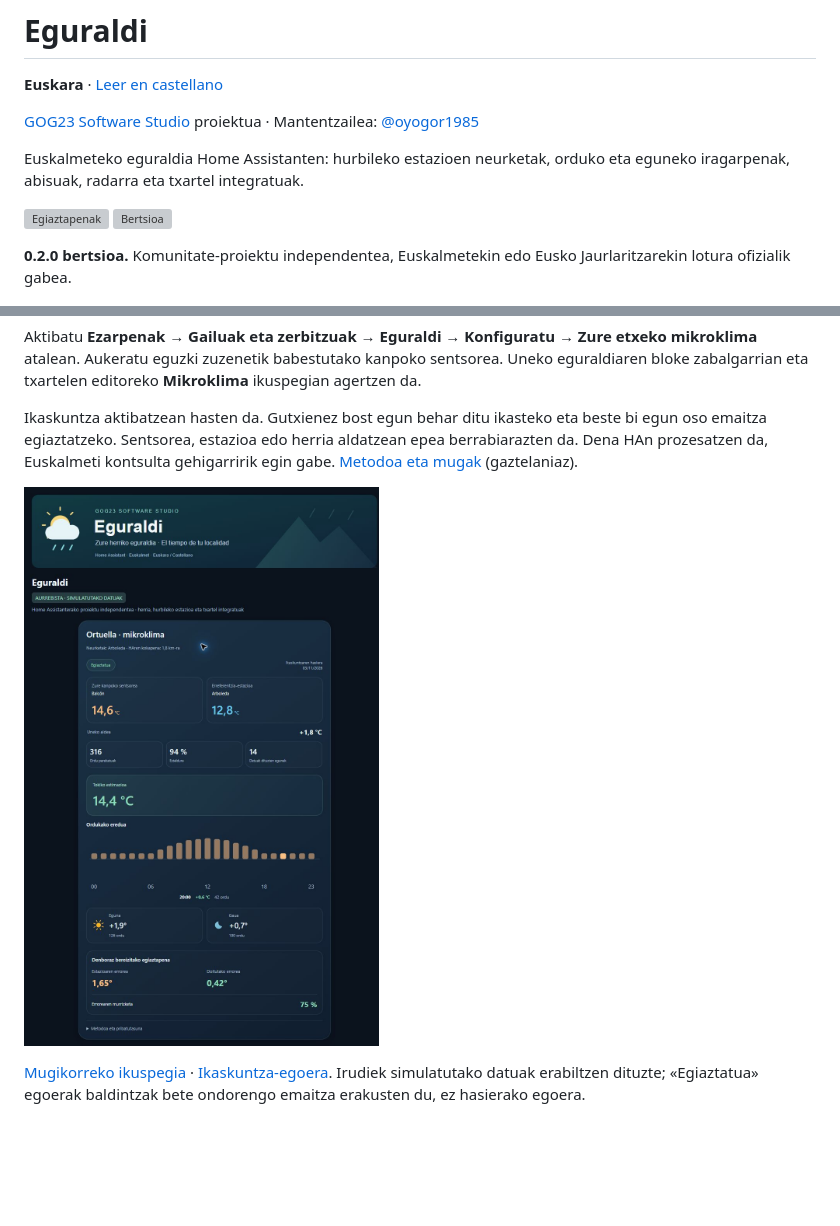
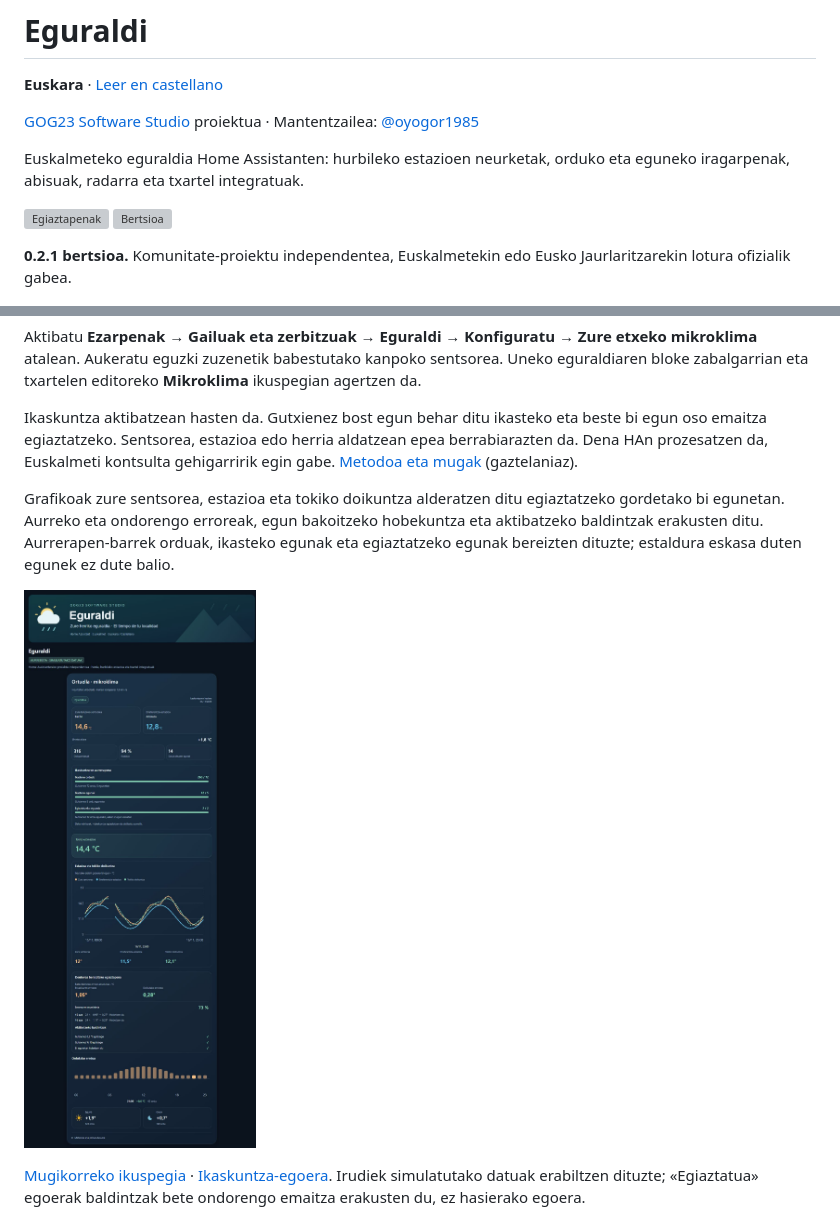
Before and after one commit to GOG23-Software-Studio/eguraldi, a Markdown page: README.eu.md, 2 parts joined by grey strips. Rendered like a GitHub page; pictures changed too: docs/microclimate-eu.jpg; blank space fills up the shorter version; grey boxes are pictures that could not be loaded.

Commit message:
Add held-out validation chart and coverage-based Microclimate progress

```diff
--- a/README.eu.md
+++ b/README.eu.md
@@ -11,7 +11,7 @@ Euskalmeteko eguraldia Home Assistanten: hurbileko estazioen neurketak, orduko e
 [![Egiaztapenak](https://github.com/GOG23-Software-Studio/eguraldi/actions/workflows/ci.yml/badge.svg)](https://github.com/GOG23-Software-Studio/eguraldi/actions/workflows/ci.yml)
 [![Bertsioa](https://img.shields.io/github/v/release/GOG23-Software-Studio/eguraldi)](https://github.com/GOG23-Software-Studio/eguraldi/releases)
 
-**0.2.0 bertsioa.** Komunitate-proiektu independentea, Euskalmetekin edo Eusko Jaurlaritzarekin lotura ofizialik gabea.
+**0.2.1 bertsioa.** Komunitate-proiektu independentea, Euskalmetekin edo Eusko Jaurlaritzarekin lotura ofizialik gabea.
 
 ![Eguraldiren txartelak, simulatutako datuekin](docs/preview-eu.jpg)
 
@@ -25,7 +25,9 @@ Aktibatu **Ezarpenak → Gailuak eta zerbitzuak → Eguraldi → Konfiguratu →
 
 Ikaskuntza aktibatzean hasten da. Gutxienez bost egun behar ditu ikasteko eta beste bi egun oso emaitza egiaztatzeko. Sentsorea, estazioa edo herria aldatzean epea berrabiarazten da. Dena HAn prozesatzen da, Euskalmeti kontsulta gehigarririk egin gabe. [Metodoa eta mugak](docs/MICROCLIMATE.md) (gaztelaniaz).
 
-![Mikroklima: orduko eredua eta baliozkotzea, simulatutako datuekin](docs/microclimate-eu.jpg)
+Grafikoak zure sentsorea, estazioa eta tokiko doikuntza alderatzen ditu egiaztatzeko gordetako bi egunetan. Aurreko eta ondorengo erroreak, egun bakoitzeko hobekuntza eta aktibatzeko baldintzak erakusten ditu. Aurrerapen-barrek orduak, ikasteko egunak eta egiaztatzeko egunak bereizten dituzte; estaldura eskasa duten egunek ez dute balio.
+
+![Mikroklima: egiaztapen-grafikoa eta aurrerapena, simulatutako datuekin](docs/microclimate-eu.jpg)
 
 [Mugikorreko ikuspegia](docs/microclimate-mobile-eu.jpg) · [Ikaskuntza-egoera](docs/microclimate-learning-eu.jpg). Irudiek simulatutako datuak erabiltzen dituzte; «Egiaztatua» egoerak baldintzak bete ondorengo emaitza erakusten du, ez hasierako egoera.
 
```
Also changed, not shown: README.md (+5 -3 lines), docs/MICROCLIMATE.md (+8 -0 lines), docs/microclimate-learning-eu.jpg, docs/microclimate-learning.jpg, docs/microclimate-mobile-eu.jpg, docs/microclimate-mobile.jpg, docs/microclimate.jpg, 10 other files.
